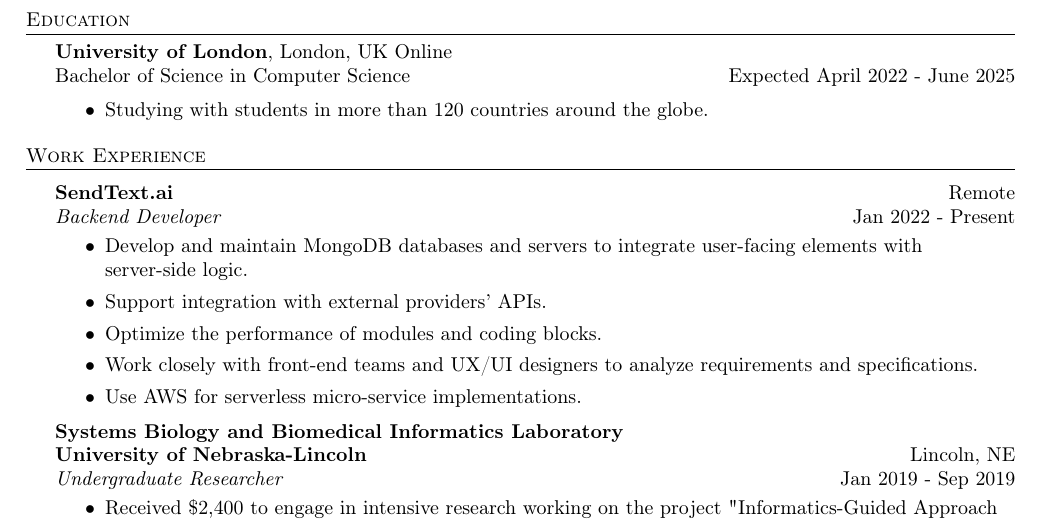
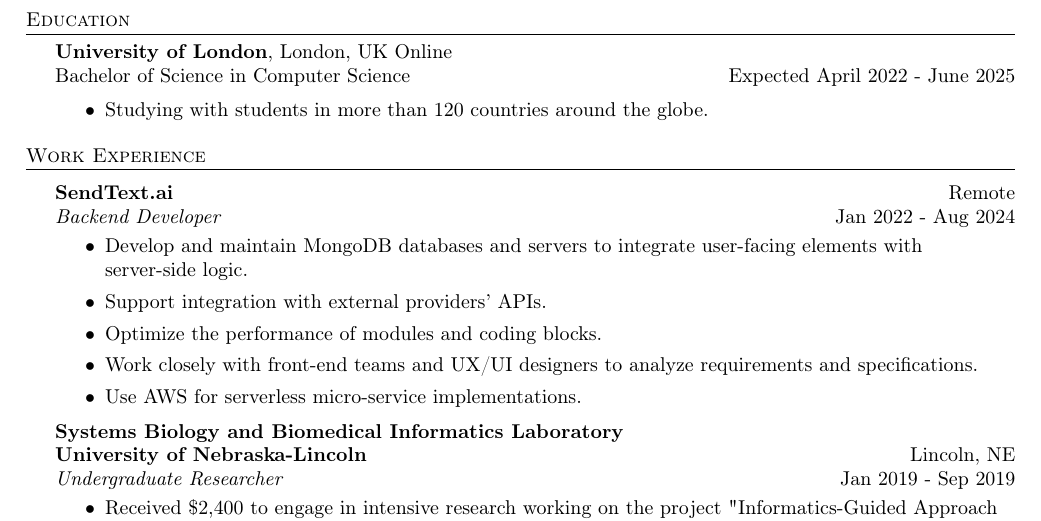
Before and after one commit to duxum/christiandukunde.com, a LaTeX CV (_data/resume.tex): part of the page, cut so that both start at the same text. Compiled offline with pdfLaTeX.

Commit message:
Update resume status

```diff
--- a/_data/resume.tex
+++ b/_data/resume.tex
@@ -114,7 +114,7 @@
 \vspace{1mm}
 
 \textbf{SendText.ai} \hfill Remote\\
-\textit{Backend Developer} \hfill Jan 2022 - Present\\
+\textit{Backend Developer} \hfill Jan 2022 - Aug 2024\\
 \vspace{-1mm}
 \begin{itemize} \itemsep 1pt
 	\item Develop and maintain MongoDB databases and servers to integrate user-facing elements with server-side logic.
```
Also changed, not shown: 1 other file.
